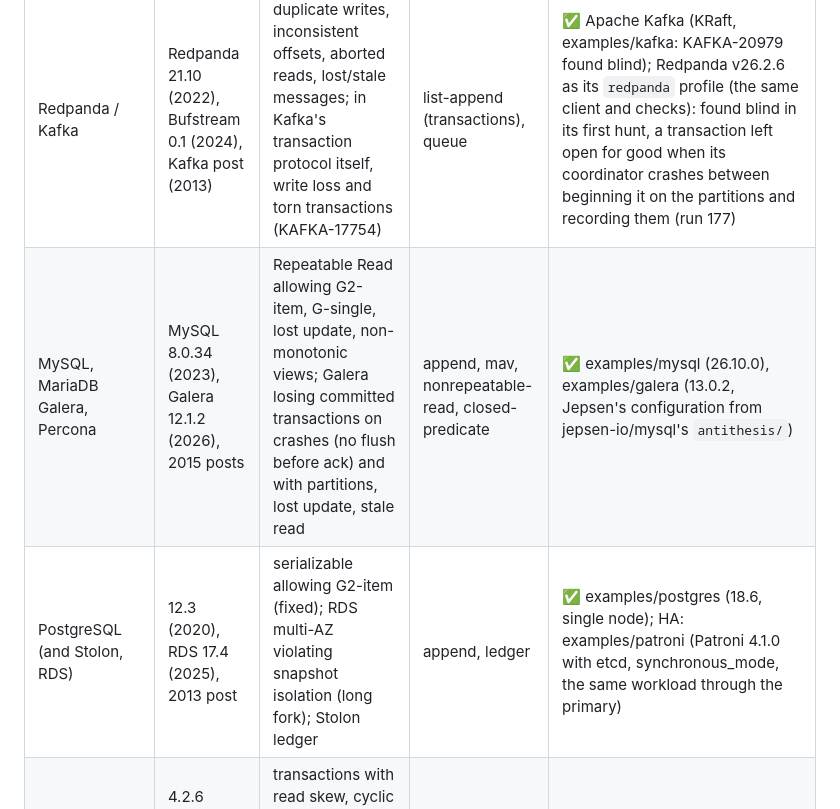
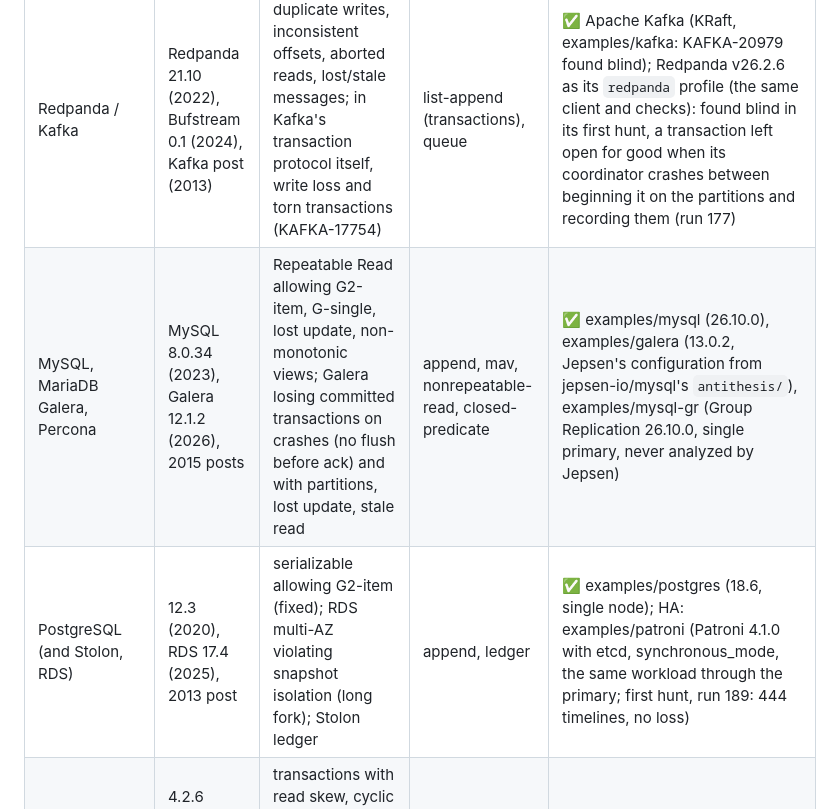
Before and after one commit to pfeodrippe/determinismo, a Markdown page: docs/JEPSEN.md, the part around the change. Drawn GitHub-style.

Commit message:
JEPSEN: Patroni's first hunt, Group Replication

```diff
--- a/docs/JEPSEN.md
+++ b/docs/JEPSEN.md
@@ -42,8 +42,8 @@ bugs are. Status: ✅ running, 🟡 next, blank later.
 | etcd | 3.4.3 (2020), jetcd 0.8.2 (2025), 2014 post | watches with revision 0 skipped events; locks unsafe by design; the Java client's retries ran transactions twice | append, register, set, lock, watch, wr | ✅ examples/etcd (v3.7.3): found blind a member losing applied writes after a power loss following a snapshot install (known upstream: etcd-io/etcd#22498, open) |
 | NATS JetStream | 2.12.1 (2025) | write loss when a minority's files were truncated or corrupted; split-brain and lost writes after coordinated power loss or one OS crash with delays, from flushing every two minutes | queue | ✅ examples/nats (v2.15.2) |
 | Redpanda / Kafka | Redpanda 21.10 (2022), Bufstream 0.1 (2024), Kafka post (2013) | duplicate writes, inconsistent offsets, aborted reads, lost/stale messages; in Kafka's transaction protocol itself, write loss and torn transactions (KAFKA-17754) | list-append (transactions), queue | ✅ Apache Kafka (KRaft, examples/kafka: KAFKA-20979 found blind); Redpanda v26.2.6 as its `redpanda` profile (the same client and checks): found blind in its first hunt, a transaction left open for good when its coordinator crashes between beginning it on the partitions and recording them (run 177) |
-| MySQL, MariaDB Galera, Percona | MySQL 8.0.34 (2023), Galera 12.1.2 (2026), 2015 posts | Repeatable Read allowing G2-item, G-single, lost update, non-monotonic views; Galera losing committed transactions on crashes (no flush before ack) and with partitions, lost update, stale read | append, mav, nonrepeatable-read, closed-predicate | ✅ examples/mysql (26.10.0), examples/galera (13.0.2, Jepsen's configuration from jepsen-io/mysql's `antithesis/`) |
-| PostgreSQL (and Stolon, RDS) | 12.3 (2020), RDS 17.4 (2025), 2013 post | serializable allowing G2-item (fixed); RDS multi-AZ violating snapshot isolation (long fork); Stolon ledger | append, ledger | ✅ examples/postgres (18.6, single node); HA: examples/patroni (Patroni 4.1.0 with etcd, synchronous_mode, the same workload through the primary) |
+| MySQL, MariaDB Galera, Percona | MySQL 8.0.34 (2023), Galera 12.1.2 (2026), 2015 posts | Repeatable Read allowing G2-item, G-single, lost update, non-monotonic views; Galera losing committed transactions on crashes (no flush before ack) and with partitions, lost update, stale read | append, mav, nonrepeatable-read, closed-predicate | ✅ examples/mysql (26.10.0), examples/galera (13.0.2, Jepsen's configuration from jepsen-io/mysql's `antithesis/`), examples/mysql-gr (Group Replication 26.10.0, single primary, never analyzed by Jepsen) |
+| PostgreSQL (and Stolon, RDS) | 12.3 (2020), RDS 17.4 (2025), 2013 post | serializable allowing G2-item (fixed); RDS multi-AZ violating snapshot isolation (long fork); Stolon ledger | append, ledger | ✅ examples/postgres (18.6, single node); HA: examples/patroni (Patroni 4.1.0 with etcd, synchronous_mode, the same workload through the primary; first hunt, run 189: 444 timelines, no loss) |
 | MongoDB | 4.2.6 (2020), 3.6.4, 3.4.0-rc3, earlier posts | transactions with read skew, cyclic information flow, duplicate effects from retries; lost majority writes in old replication protocols | list-append (single and multi-node) | ✅ examples/mongodb (9.0.4, Jepsen's replica set settings and workload, our own wire client) |
 | TiDB | 2.1.7 (2019) | auto-retry re-applying conflicting updates: read skew, lost updates | bank, long fork, register, sequential, set, append | ✅ examples/tidb (v8.5.8, Jepsen's configurations from jepsen-io/tidb) |
 | YugabyteDB | 1.1.9, 1.3.1 (2019) | read skew, lost inserts with partitions, DDL races (defaults as NULL), undercounting; in 1.3.1 G2-item in YSQL append when every master crashed (#2125) | append, bank, counter, long fork, set, rw | 🟡 examples/yugabyte (1.3.1, Jepsen's flags and YSQL append): YSQL backends crash on their way out and restart the node's backends (README); hunting #2125 with paced faults |
```
